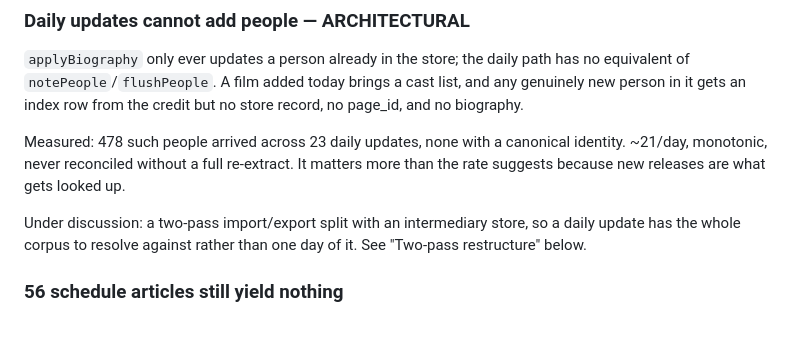
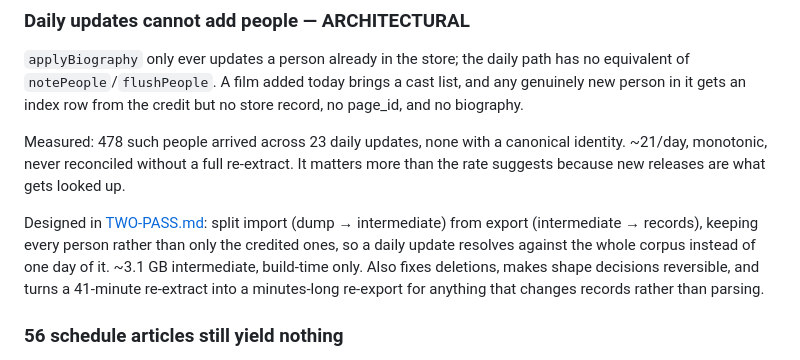
Before and after one commit to szatmary/filmstock, a Markdown page: docs/TODO.md, the part around the change. GitHub-like rendering; blank space fills up the shorter version.

```diff
--- a/docs/TODO.md
+++ b/docs/TODO.md
@@ -22,9 +22,12 @@ Measured: 478 such people arrived across 23 daily updates, none with a canonical
 identity. ~21/day, monotonic, never reconciled without a full re-extract. It
 matters more than the rate suggests because new releases are what gets looked up.
 
-Under discussion: a two-pass import/export split with an intermediary store, so a
-daily update has the whole corpus to resolve against rather than one day of it.
-See "Two-pass restructure" below.
+Designed in [TWO-PASS.md](TWO-PASS.md): split import (dump → intermediate) from
+export (intermediate → records), keeping every person rather than only the
+credited ones, so a daily update resolves against the whole corpus instead of one
+day of it. ~3.1 GB intermediate, build-time only. Also fixes deletions, makes
+shape decisions reversible, and turns a 41-minute re-extract into a minutes-long
+re-export for anything that changes records rather than parsing.
 
 ### 56 schedule articles still yield nothing
 
```
Also changed, not shown: docs/TWO-PASS.md (added, +153 -0 lines).
